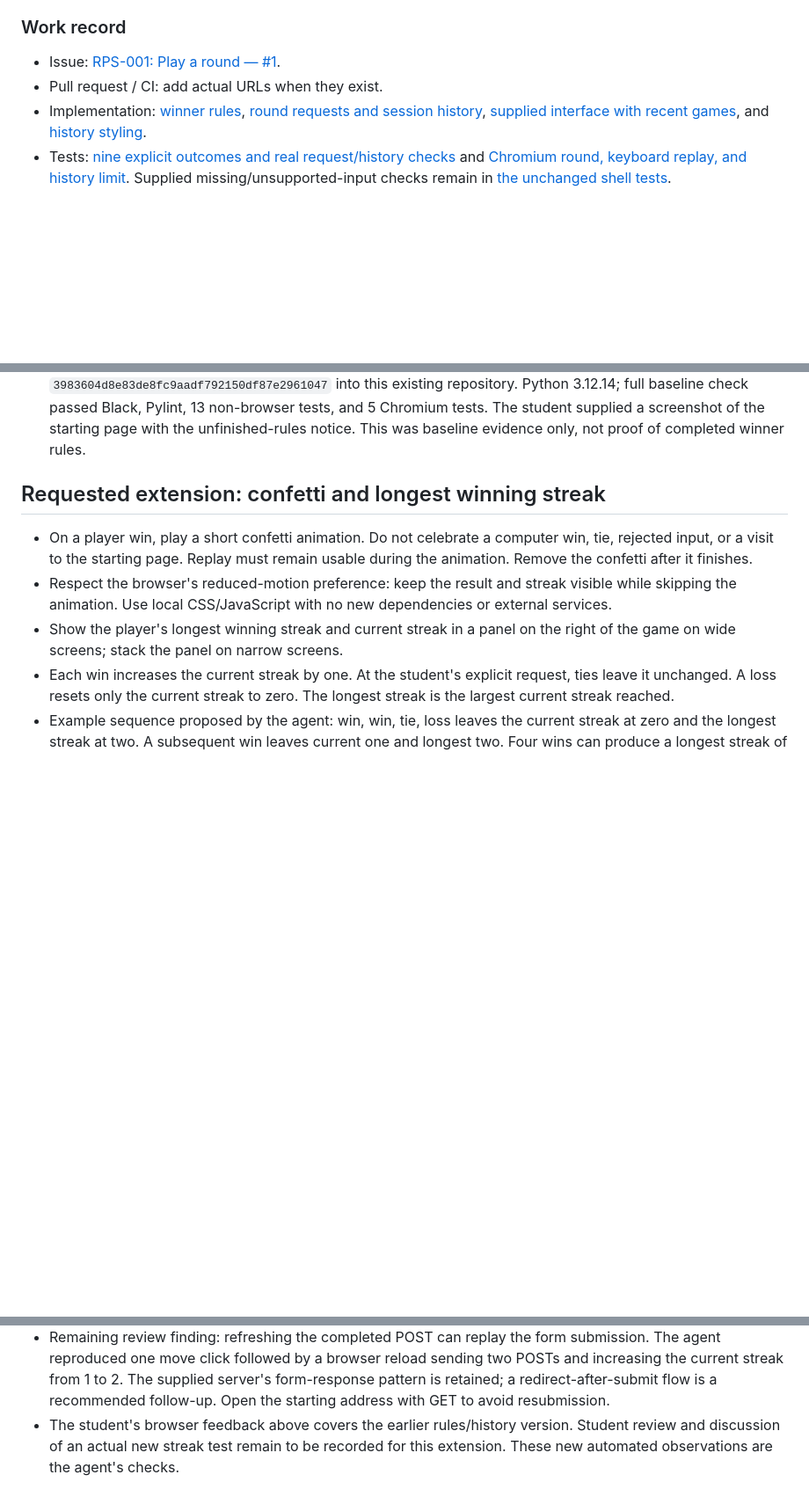
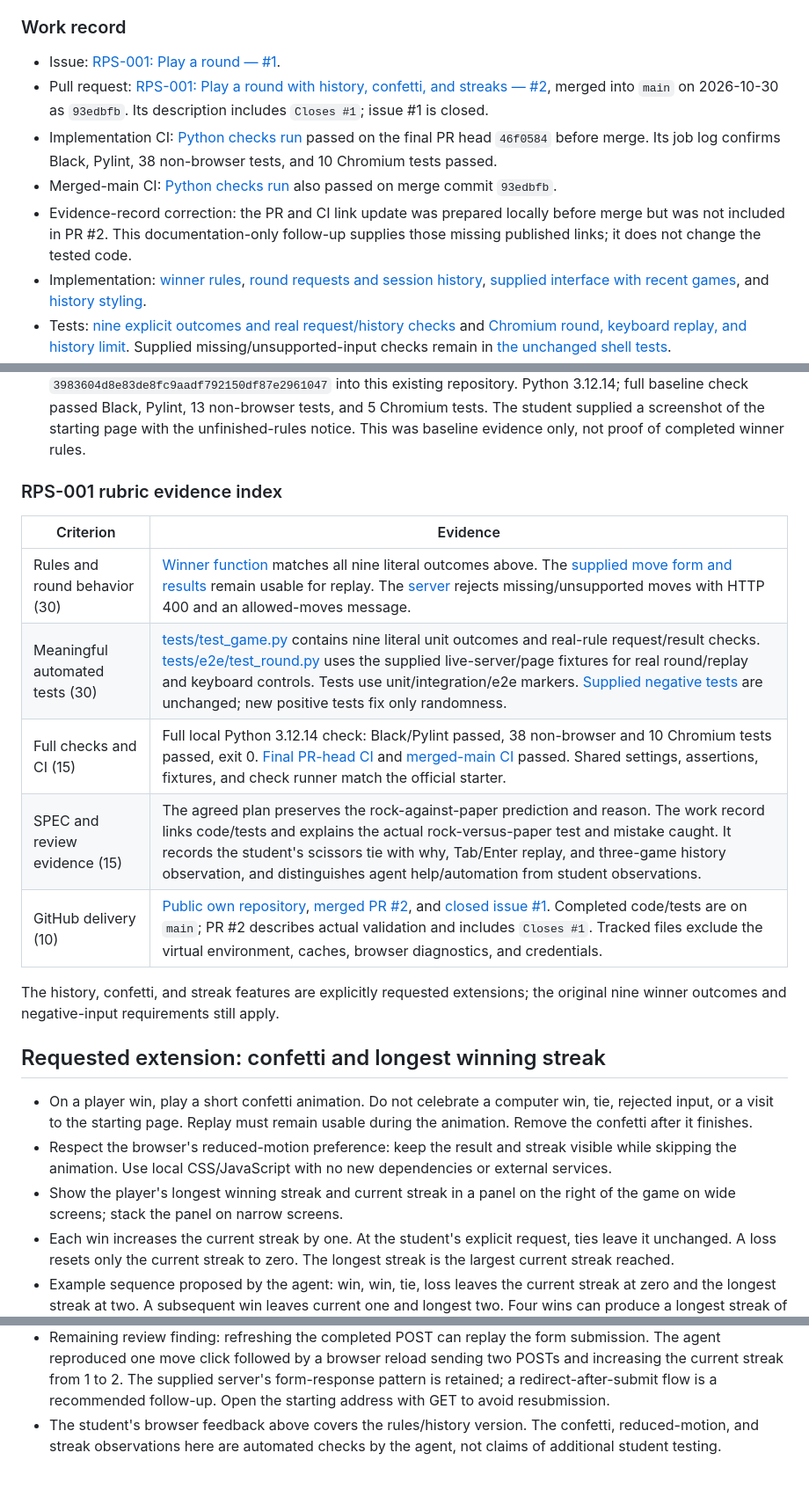
Before and after one commit to dlg309/RPS_Game218, a Markdown page: SPEC.md, 3 parts joined by grey strips. Shown at 88% size. Rendered like a GitHub page; blank space fills up the shorter version.

Commit message:
Complete RPS-001 rubric evidence index

```diff
--- a/SPEC.md
+++ b/SPEC.md
@@ -79,7 +79,17 @@ Use `unit`, `integration`, and `e2e` pytest markers. Run `.venv/bin/python check
 ### Work record
 
 - Issue: [RPS-001: Play a round — #1](https://github.com/dlg309/RPS_Game218/issues/1).
-- Pull request / CI: add actual URLs when they exist.
+- Pull request: [RPS-001: Play a round with history, confetti, and streaks — #2](https://github.com/dlg309/RPS_Game218/pull/2),
+  merged into `main` on 2026-10-30 as `93edbfb`. Its description includes
+  `Closes #1`; issue #1 is closed.
+- Implementation CI: [Python checks run](https://github.com/dlg309/RPS_Game218/actions/runs/41097015050)
+  passed on the final PR head `46f0584` before merge. Its job log confirms Black,
+  Pylint, 38 non-browser tests, and 10 Chromium tests passed.
+- Merged-main CI: [Python checks run](https://github.com/dlg309/RPS_Game218/actions/runs/41097331625)
+  also passed on merge commit `93edbfb`.
+- Evidence-record correction: the PR and CI link update was prepared locally
+  before merge but was not included in PR #2. This documentation-only follow-up
+  supplies those missing published links; it does not change the tested code.
 - Implementation: [winner rules](game.py), [round requests and session history](app.py),
   [supplied interface with recent games](templates/index.html), and
   [history styling](static/style.css).
@@ -129,6 +139,19 @@ Use `unit`, `integration`, and `e2e` pytest markers. Run `.venv/bin/python check
   non-browser tests, and 5 Chromium tests. The student supplied a screenshot of
   the starting page with the unfinished-rules notice. This was baseline evidence
   only, not proof of completed winner rules.
+
+### RPS-001 rubric evidence index
+
+| Criterion | Evidence |
+| --- | --- |
+| Rules and round behavior (30) | [Winner function](game.py) matches all nine literal outcomes above. The [supplied move form and results](templates/index.html) remain usable for replay. The [server](app.py) rejects missing/unsupported moves with HTTP 400 and an allowed-moves message. |
+| Meaningful automated tests (30) | [tests/test_game.py](tests/test_game.py) contains nine literal unit outcomes and real-rule request/result checks. [tests/e2e/test_round.py](tests/e2e/test_round.py) uses the supplied live-server/page fixtures for real round/replay and keyboard controls. Tests use unit/integration/e2e markers. [Supplied negative tests](tests/test_shell.py) are unchanged; new positive tests fix only randomness. |
+| Full checks and CI (15) | Full local Python 3.12.14 check: Black/Pylint passed, 38 non-browser and 10 Chromium tests passed, exit 0. [Final PR-head CI](https://github.com/dlg309/RPS_Game218/actions/runs/41097015050) and [merged-main CI](https://github.com/dlg309/RPS_Game218/actions/runs/41097331625) passed. Shared settings, assertions, fixtures, and check runner match the official starter. |
+| SPEC and review evidence (15) | The agreed plan preserves the rock-against-paper prediction and reason. The work record links code/tests and explains the actual rock-versus-paper test and mistake caught. It records the student's scissors tie with why, Tab/Enter replay, and three-game history observation, and distinguishes agent help/automation from student observations. |
+| GitHub delivery (10) | [Public own repository](https://github.com/dlg309/RPS_Game218), [merged PR #2](https://github.com/dlg309/RPS_Game218/pull/2), and [closed issue #1](https://github.com/dlg309/RPS_Game218/issues/1). Completed code/tests are on `main`; PR #2 describes actual validation and includes `Closes #1`. Tracked files exclude the virtual environment, caches, browser diagnostics, and credentials. |
+
+The history, confetti, and streak features are explicitly requested extensions;
+the original nine winner outcomes and negative-input requirements still apply.
 
 ## Requested extension: confetti and longest winning streak
 
@@ -180,6 +203,6 @@ Use `unit`, `integration`, and `e2e` pytest markers. Run `.venv/bin/python check
   sending two POSTs and increasing the current streak from 1 to 2. The supplied
   server's form-response pattern is retained; a redirect-after-submit flow is a
   recommended follow-up. Open the starting address with GET to avoid resubmission.
-- The student's browser feedback above covers the earlier rules/history version.
-  Student review and discussion of an actual new streak test remain to be recorded
-  for this extension. These new automated observations are the agent's checks.
+- The student's browser feedback above covers the rules/history version. The
+  confetti, reduced-motion, and streak observations here are automated checks by
+  the agent, not claims of additional student testing.
```
